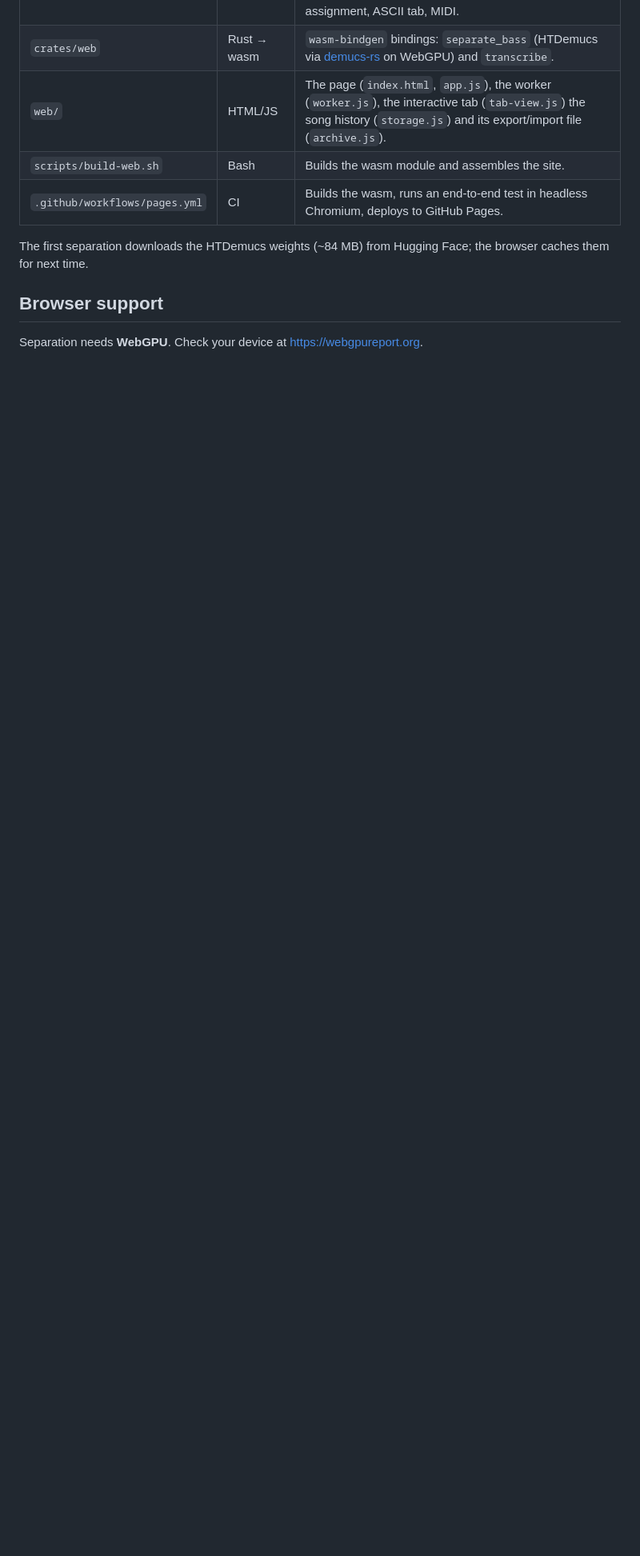
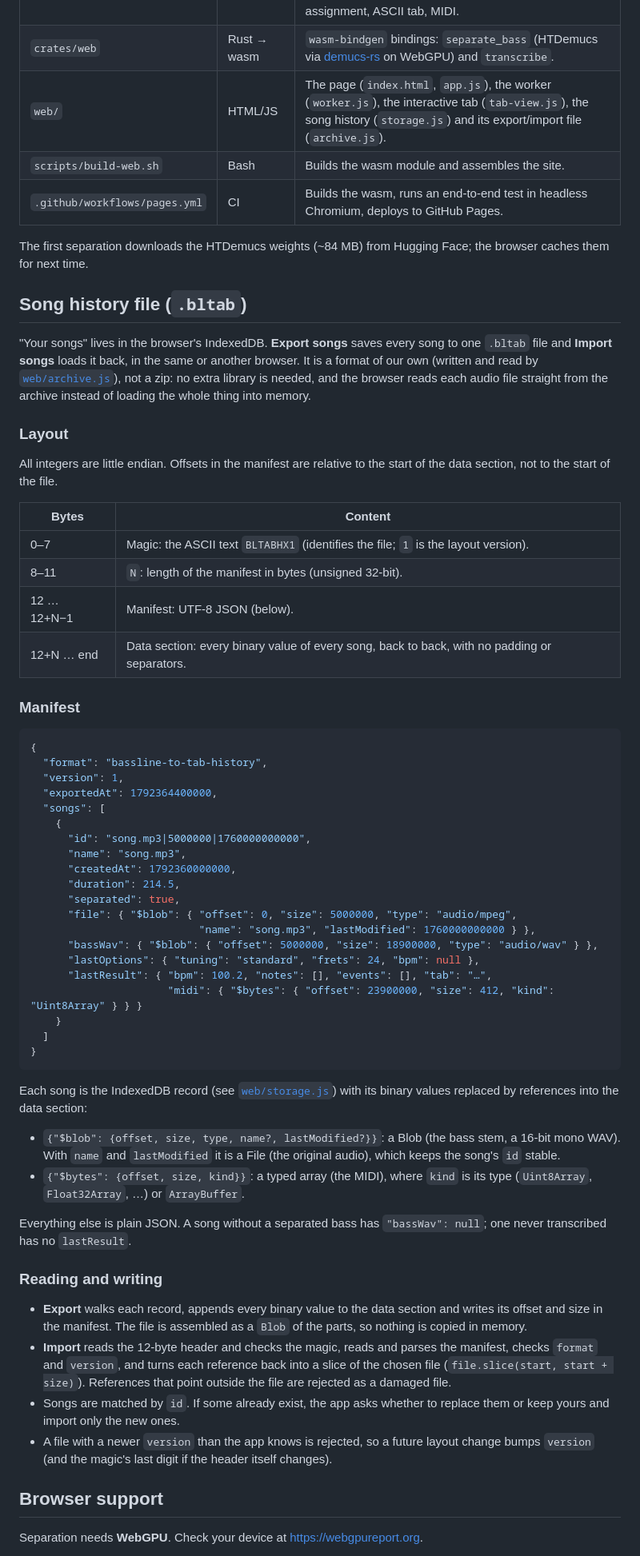
Before and after one commit to joaquin-p-olivera/bassline-to-tab, a Markdown page: README.md, the part around the change. Shown at 80% size. GitHub-like rendering; blank space fills up the shorter version.

Commit message:
Document the .bltab song history format in the README
Co-Authored-By: Claude Opus 5.5 (1M context) <noreply@anthropic.com>
Claude-Session: https://claude.ai/code/session_01Ufm7WF3u1vGyXQEvAGodfs

````diff
--- a/README.md
+++ b/README.md
@@ -43,12 +43,85 @@ Features:
 | --- | --- | --- |
 | `crates/core` | Rust | Platform-agnostic transcription: Basic Pitch inference (ONNX via [tract](https://github.com/sonos/tract), model embedded), note decoding, onset refinement, tuning and tempo estimation, fret assignment, ASCII tab, MIDI. |
 | `crates/web` | Rust → wasm | `wasm-bindgen` bindings: `separate_bass` (HTDemucs via [demucs-rs](https://github.com/nikhilunni/demucs-rs) on WebGPU) and `transcribe`. |
-| `web/` | HTML/JS | The page (`index.html`, `app.js`), the worker (`worker.js`), the interactive tab (`tab-view.js`) the song history (`storage.js`) and its export/import file (`archive.js`). |
+| `web/` | HTML/JS | The page (`index.html`, `app.js`), the worker (`worker.js`), the interactive tab (`tab-view.js`), the song history (`storage.js`) and its export/import file (`archive.js`). |
 | `scripts/build-web.sh` | Bash | Builds the wasm module and assembles the site. |
 | `.github/workflows/pages.yml` | CI | Builds the wasm, runs an end-to-end test in headless Chromium, deploys to GitHub Pages. |
 
 The first separation downloads the HTDemucs weights (~84 MB) from Hugging
 Face; the browser caches them for next time.
+
+## Song history file (`.bltab`)
+
+"Your songs" lives in the browser's IndexedDB. **Export songs** saves every
+song to one `.bltab` file and **Import songs** loads it back, in the same or
+another browser. It is a format of our own (written and read by
+[`web/archive.js`](web/archive.js)), not a zip: no extra library is needed,
+and the browser reads each audio file straight from the archive instead of
+loading the whole thing into memory.
+
+### Layout
+
+All integers are little endian. Offsets in the manifest are relative to the
+start of the data section, not to the start of the file.
+
+| Bytes | Content |
+| --- | --- |
+| 0–7 | Magic: the ASCII text `BLTABHX1` (identifies the file; `1` is the layout version). |
+| 8–11 | `N`: length of the manifest in bytes (unsigned 32-bit). |
+| 12 … 12+N−1 | Manifest: UTF-8 JSON (below). |
+| 12+N … end | Data section: every binary value of every song, back to back, with no padding or separators. |
+
+### Manifest
+
+```json
+{
+  "format": "bassline-to-tab-history",
+  "version": 1,
+  "exportedAt": 1792364400000,
+  "songs": [
+    {
+      "id": "song.mp3|5000000|1760000000000",
+      "name": "song.mp3",
+      "createdAt": 1792360000000,
+      "duration": 214.5,
+      "separated": true,
+      "file": { "$blob": { "offset": 0, "size": 5000000, "type": "audio/mpeg",
+                           "name": "song.mp3", "lastModified": 1760000000000 } },
+      "bassWav": { "$blob": { "offset": 5000000, "size": 18900000, "type": "audio/wav" } },
+      "lastOptions": { "tuning": "standard", "frets": 24, "bpm": null },
+      "lastResult": { "bpm": 100.2, "notes": [], "events": [], "tab": "…",
+                      "midi": { "$bytes": { "offset": 23900000, "size": 412, "kind": "Uint8Array" } } }
+    }
+  ]
+}
+```
+
+Each song is the IndexedDB record (see [`web/storage.js`](web/storage.js))
+with its binary values replaced by references into the data section:
+
+- `{"$blob": {offset, size, type, name?, lastModified?}}`: a Blob (the bass
+  stem, a 16-bit mono WAV). With `name` and `lastModified` it is a File (the
+  original audio), which keeps the song's `id` stable.
+- `{"$bytes": {offset, size, kind}}`: a typed array (the MIDI), where `kind`
+  is its type (`Uint8Array`, `Float32Array`, …) or `ArrayBuffer`.
+
+Everything else is plain JSON. A song without a separated bass has
+`"bassWav": null`; one never transcribed has no `lastResult`.
+
+### Reading and writing
+
+- **Export** walks each record, appends every binary value to the data
+  section and writes its offset and size in the manifest. The file is
+  assembled as a `Blob` of the parts, so nothing is copied in memory.
+- **Import** reads the 12-byte header and checks the magic, reads and parses
+  the manifest, checks `format` and `version`, and turns each reference
+  back into a slice of the chosen file (`file.slice(start, start + size)`).
+  References that point outside the file are rejected as a damaged file.
+- Songs are matched by `id`. If some already exist, the app asks whether to
+  replace them or keep yours and import only the new ones.
+- A file with a newer `version` than the app knows is rejected, so a future
+  layout change bumps `version` (and the magic's last digit if the header
+  itself changes).
 
 ## Browser support
 
````
